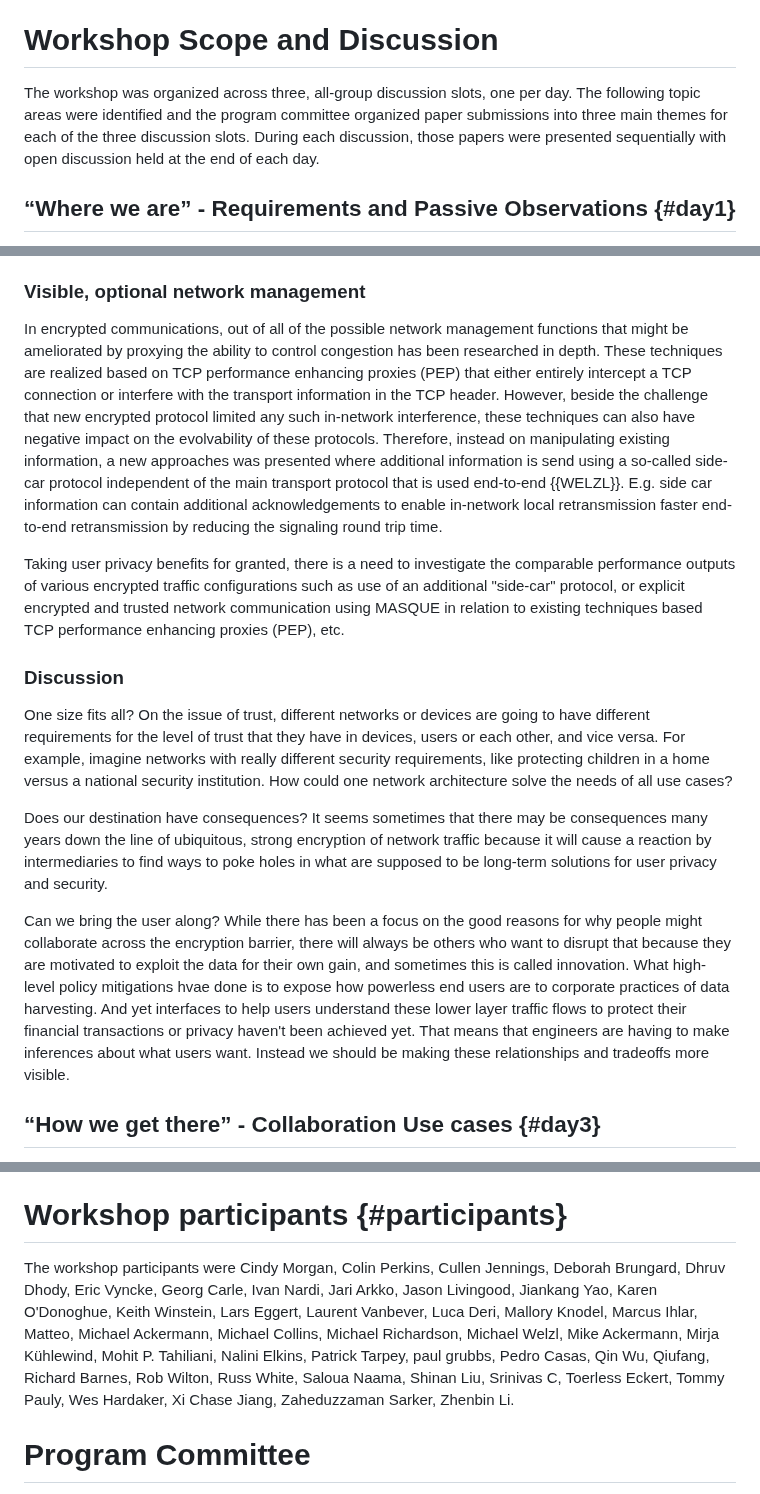
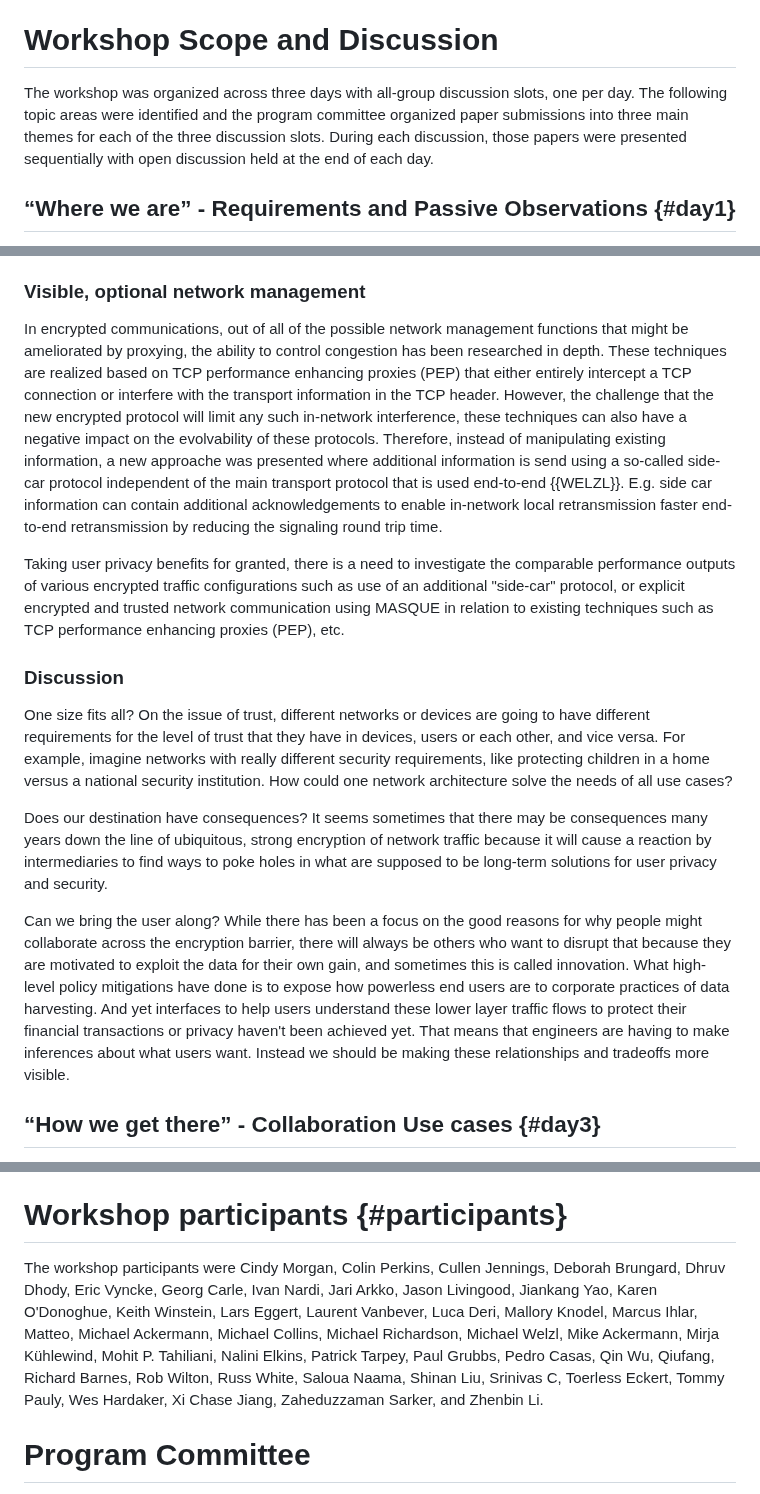
Before and after one commit to intarchboard/workshop-m-ten, a Markdown page: draft-iab-m-ten-workshop.md, 3 parts joined by grey strips. GitHub-like rendering.

```diff
--- a/draft-iab-m-ten-workshop.md
+++ b/draft-iab-m-ten-workshop.md
@@ -263,7 +263,7 @@ The aim of this IAB online workshop from October 17-19, 2022, has been to provid
 
 # Workshop Scope and Discussion
 
-The workshop was organized across three, all-group discussion slots, one per day. The following topic areas were identified and the program committee organized paper submissions into three main themes for each of the three discussion slots. During each discussion, those papers were presented sequentially with open discussion held at the end of each day.
+The workshop was organized across three days with all-group discussion slots, one per day. The following topic areas were identified and the program committee organized paper submissions into three main themes for each of the three discussion slots. During each discussion, those papers were presented sequentially with open discussion held at the end of each day.
 
 ## “Where we are” - Requirements and Passive Observations {#day1}
 
@@ -335,9 +335,9 @@ A queriable relay mechanism could preserve network management functions that are
 
 ### Visible, optional network management
 
-In encrypted communications, out of all of the possible network management functions that might be ameliorated by proxying the ability to control congestion has been researched in depth. These techniques are realized based on TCP performance enhancing proxies (PEP) that either entirely intercept a TCP connection or interfere with the transport information in the TCP header. However, beside the challenge that new encrypted protocol limited any such in-network interference, these techniques can also have negative impact on the evolvability of these protocols. Therefore, instead on manipulating existing information, a new approaches was presented  where additional information is send using a so-called side-car protocol independent of the main transport protocol that is used end-to-end {{WELZL}}. E.g. side car information can contain additional acknowledgements to enable in-network local retransmission faster end-to-end retransmission by reducing the signaling round trip time.
+In encrypted communications, out of all of the possible network management functions that might be ameliorated by proxying, the ability to control congestion has been researched in depth. These techniques are realized based on TCP performance enhancing proxies (PEP) that either entirely intercept a TCP connection or interfere with the transport information in the TCP header. However, the challenge that the new encrypted protocol will limit any such in-network interference, these techniques can also have a negative impact on the evolvability of these protocols. Therefore, instead of manipulating existing information, a new approache was presented  where additional information is send using a so-called side-car protocol independent of the main transport protocol that is used end-to-end {{WELZL}}. E.g. side car information can contain additional acknowledgements to enable in-network local retransmission faster end-to-end retransmission by reducing the signaling round trip time.
 
-Taking user privacy benefits for granted, there is a need to investigate the comparable performance outputs of various encrypted traffic configurations such as use of an additional "side-car" protocol, or explicit encrypted and trusted network communication using MASQUE in relation to existing techniques based TCP performance enhancing proxies (PEP), etc.
+Taking user privacy benefits for granted, there is a need to investigate the comparable performance outputs of various encrypted traffic configurations such as use of an additional "side-car" protocol, or explicit encrypted and trusted network communication using MASQUE in relation to existing techniques such as TCP performance enhancing proxies (PEP), etc.
 
 ### Discussion
 
@@ -345,7 +345,7 @@ One size fits all? On the issue of trust, different networks or devices are goin
 
 Does our destination have consequences? It seems sometimes that there may be consequences many years down the line of ubiquitous, strong encryption of network traffic because it will cause a reaction by intermediaries to find ways to poke holes in what are supposed to be long-term solutions for user privacy and security.
 
-Can we bring the user along? While there has been a focus on the good reasons for why people might collaborate across the encryption barrier, there will always be others who want to disrupt that because they are motivated to exploit the data for their own gain, and sometimes this is called innovation. What high-level policy mitigations hvae done is to expose how powerless end users are to corporate practices of data harvesting. And yet interfaces to help users understand these lower layer traffic flows to protect their financial transactions or privacy haven't been achieved yet. That means that engineers are having to make inferences about what users want. Instead we should be making these relationships and tradeoffs more visible.
+Can we bring the user along? While there has been a focus on the good reasons for why people might collaborate across the encryption barrier, there will always be others who want to disrupt that because they are motivated to exploit the data for their own gain, and sometimes this is called innovation. What high-level policy mitigations have done is to expose how powerless end users are to corporate practices of data harvesting. And yet interfaces to help users understand these lower layer traffic flows to protect their financial transactions or privacy haven't been achieved yet. That means that engineers are having to make inferences about what users want. Instead we should be making these relationships and tradeoffs more visible.
 
 ## “How we get there” - Collaboration Use cases {#day3}
 
@@ -526,7 +526,7 @@ Nalini Elkins, Mike Ackermann, Mohit P. Tahiliani, Dhruv Dhody, Prof. Tommaso Pe
 
 # Workshop participants {#participants}
 
-The workshop participants were Cindy Morgan, Colin Perkins, Cullen Jennings, Deborah Brungard, Dhruv Dhody, Eric Vyncke, Georg Carle, Ivan Nardi, Jari Arkko, Jason Livingood, Jiankang Yao, Karen O'Donoghue, Keith Winstein, Lars Eggert, Laurent Vanbever, Luca Deri, Mallory Knodel, Marcus Ihlar, Matteo, Michael Ackermann, Michael Collins, Michael Richardson, Michael Welzl, Mike Ackermann, Mirja Kühlewind, Mohit P. Tahiliani, Nalini Elkins, Patrick Tarpey, paul grubbs, Pedro Casas, Qin Wu, Qiufang, Richard Barnes, Rob Wilton, Russ White, Saloua Naama, Shinan Liu, Srinivas C, Toerless Eckert, Tommy Pauly, Wes Hardaker, Xi Chase Jiang, Zaheduzzaman Sarker, Zhenbin Li.
+The workshop participants were Cindy Morgan, Colin Perkins, Cullen Jennings, Deborah Brungard, Dhruv Dhody, Eric Vyncke, Georg Carle, Ivan Nardi, Jari Arkko, Jason Livingood, Jiankang Yao, Karen O'Donoghue, Keith Winstein, Lars Eggert, Laurent Vanbever, Luca Deri, Mallory Knodel, Marcus Ihlar, Matteo, Michael Ackermann, Michael Collins, Michael Richardson, Michael Welzl, Mike Ackermann, Mirja Kühlewind, Mohit P. Tahiliani, Nalini Elkins, Patrick Tarpey, Paul Grubbs, Pedro Casas, Qin Wu, Qiufang, Richard Barnes, Rob Wilton, Russ White, Saloua Naama, Shinan Liu, Srinivas C, Toerless Eckert, Tommy Pauly, Wes Hardaker, Xi Chase Jiang, Zaheduzzaman Sarker, and Zhenbin Li.
 
 # Program Committee
 
```
Also changed, not shown: other parts of draft-iab-m-ten-workshop.md (+23 -23 lines).
